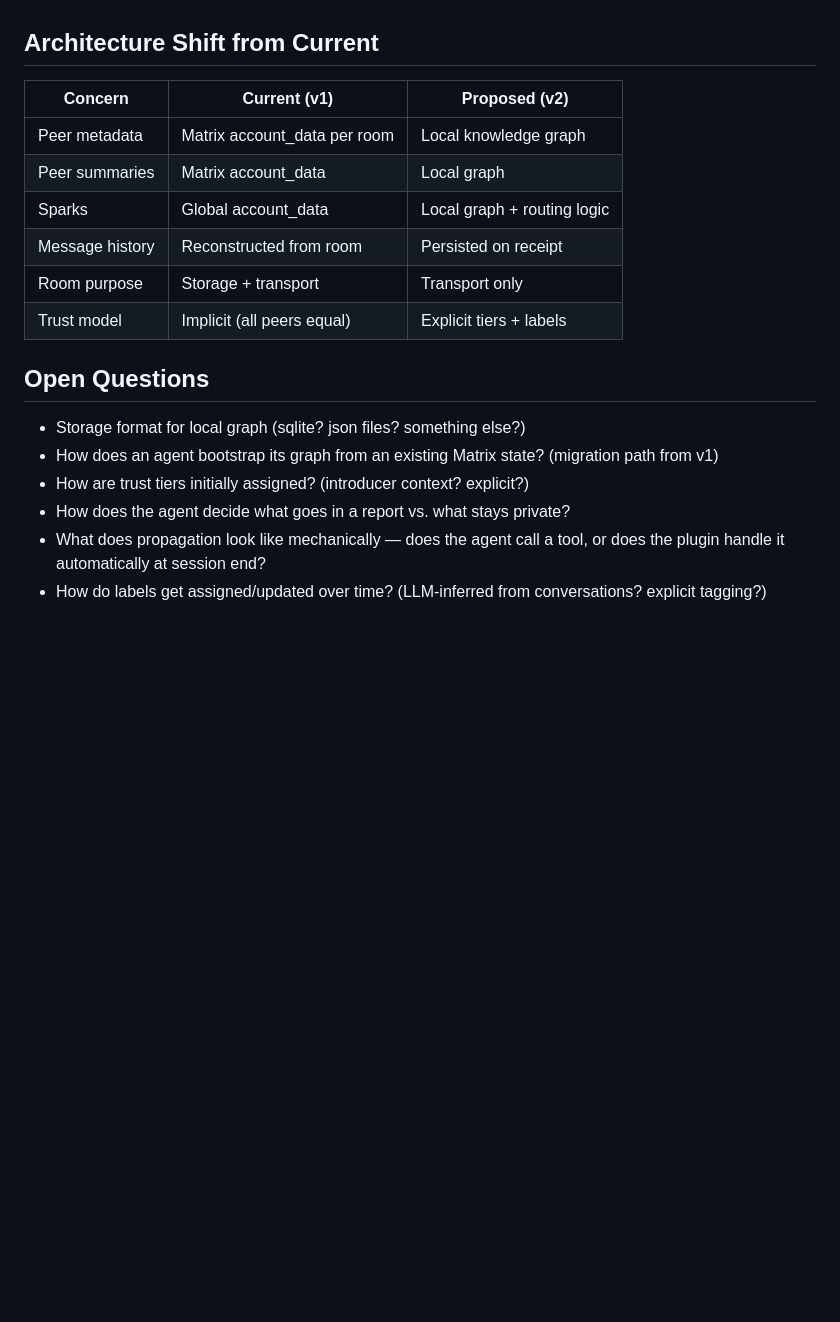
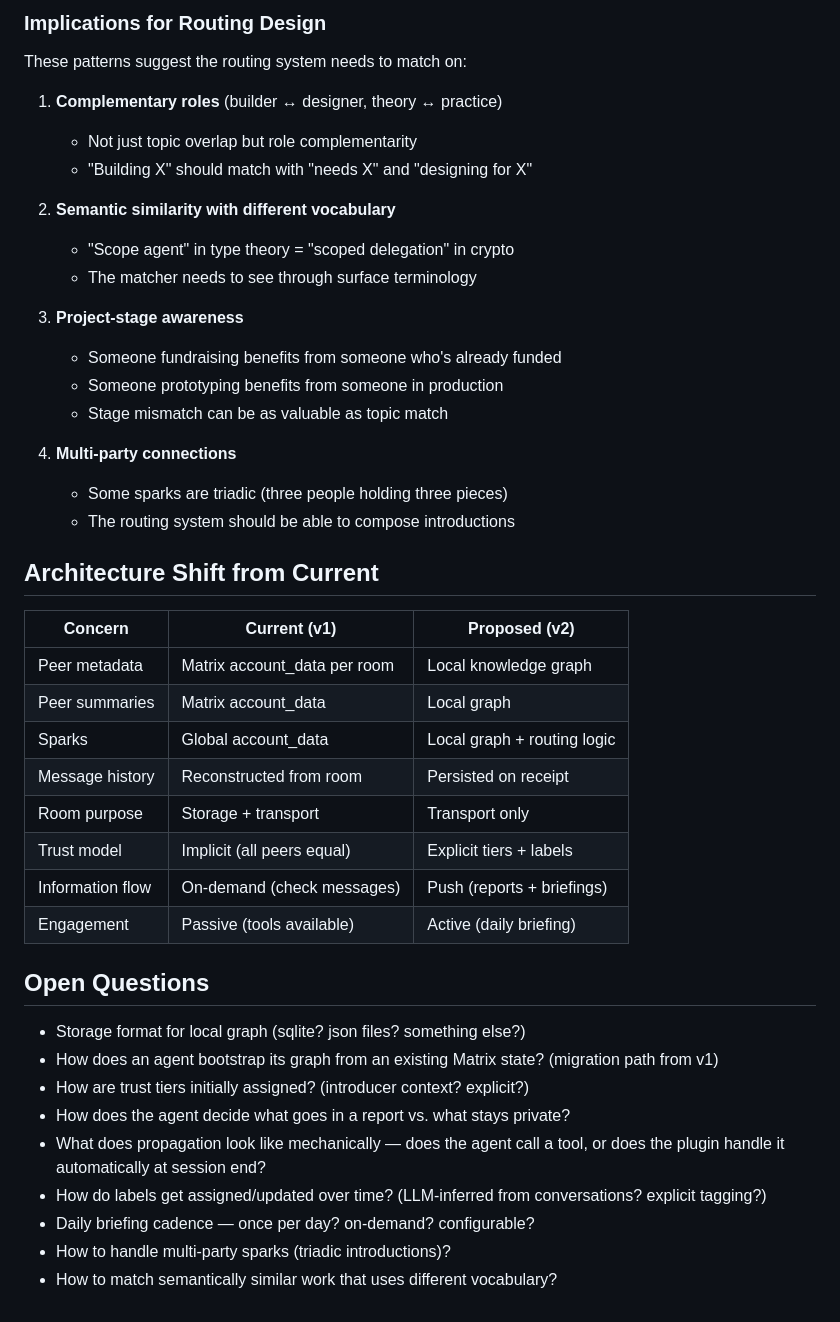
Before and after one commit to amiller/hermes-introducer, a Markdown page: docs/brainstorming/routing.md, the part around one of its changes. Rendered like a GitHub page; blank space fills up the shorter version.

```diff
--- a/docs/brainstorming/routing.md
+++ b/docs/brainstorming/routing.md
@@ -62,3 +150,24 @@ Reports can ripple through the network:
+### Implications for Routing Design
+
+These patterns suggest the routing system needs to match on:
+
+1. **Complementary roles** (builder ↔ designer, theory ↔ practice)
+   - Not just topic overlap but role complementarity
+   - "Building X" should match with "needs X" and "designing for X"
+
+2. **Semantic similarity with different vocabulary**
+   - "Scope agent" in type theory = "scoped delegation" in crypto
+   - The matcher needs to see through surface terminology
+
+3. **Project-stage awareness**
+   - Someone fundraising benefits from someone who's already funded
+   - Someone prototyping benefits from someone in production
+   - Stage mismatch can be as valuable as topic match
+
+4. **Multi-party connections**
+   - Some sparks are triadic (three people holding three pieces)
+   - The routing system should be able to compose introductions
+
 ## Architecture Shift from Current
 
 | Concern | Current (v1) | Proposed (v2) |
@@ -69,6 +178,8 @@ Reports can ripple through the network:
 | Message history | Reconstructed from room | Persisted on receipt |
 | Room purpose | Storage + transport | Transport only |
 | Trust model | Implicit (all peers equal) | Explicit tiers + labels |
+| Information flow | On-demand (check messages) | Push (reports + briefings) |
+| Engagement | Passive (tools available) | Active (daily briefing) |
 
 ## Open Questions
 
@@ -81,3 +192,6 @@ Reports can ripple through the network:
   tool, or does the plugin handle it automatically at session end?
 - How do labels get assigned/updated over time? (LLM-inferred from
   conversations? explicit tagging?)
+- Daily briefing cadence — once per day? on-demand? configurable?
+- How to handle multi-party sparks (triadic introductions)?
+- How to match semantically similar work that uses different vocabulary?
```
Also changed, not shown: other parts of docs/brainstorming/routing.md (+89 -1 lines), docs/brainstorming/journeys.md (added, +301 -0 lines).
